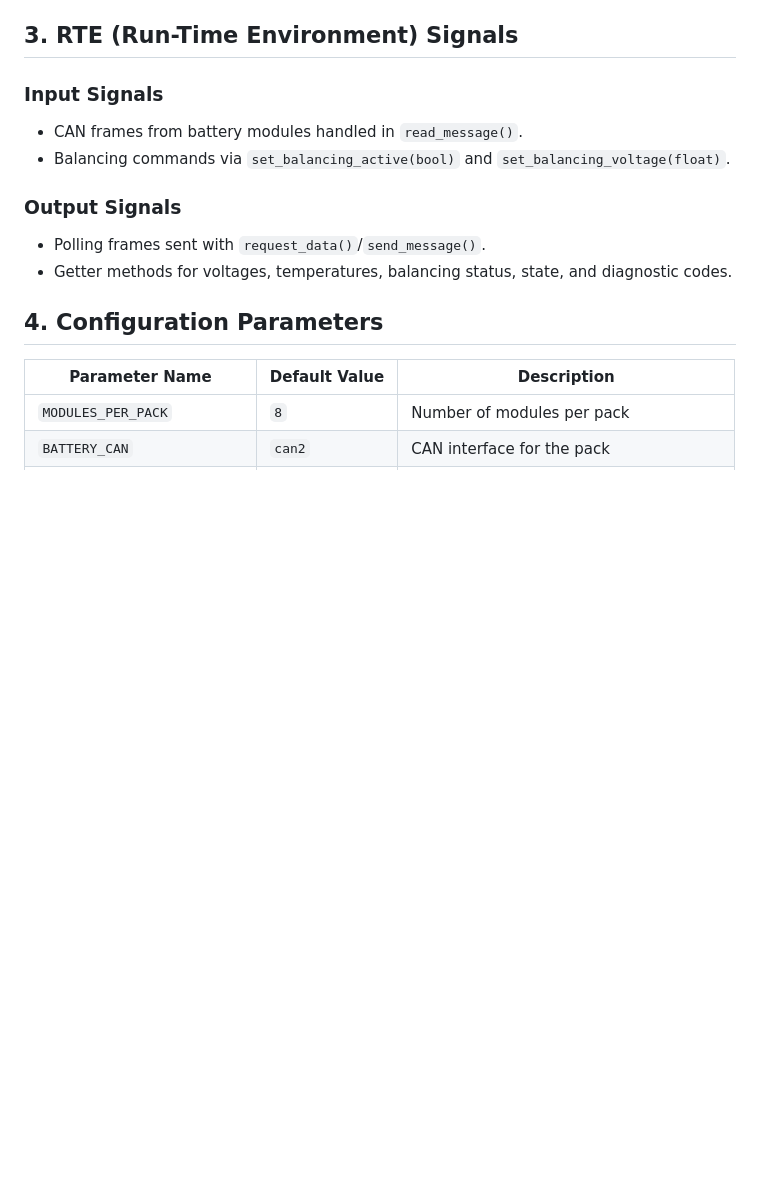
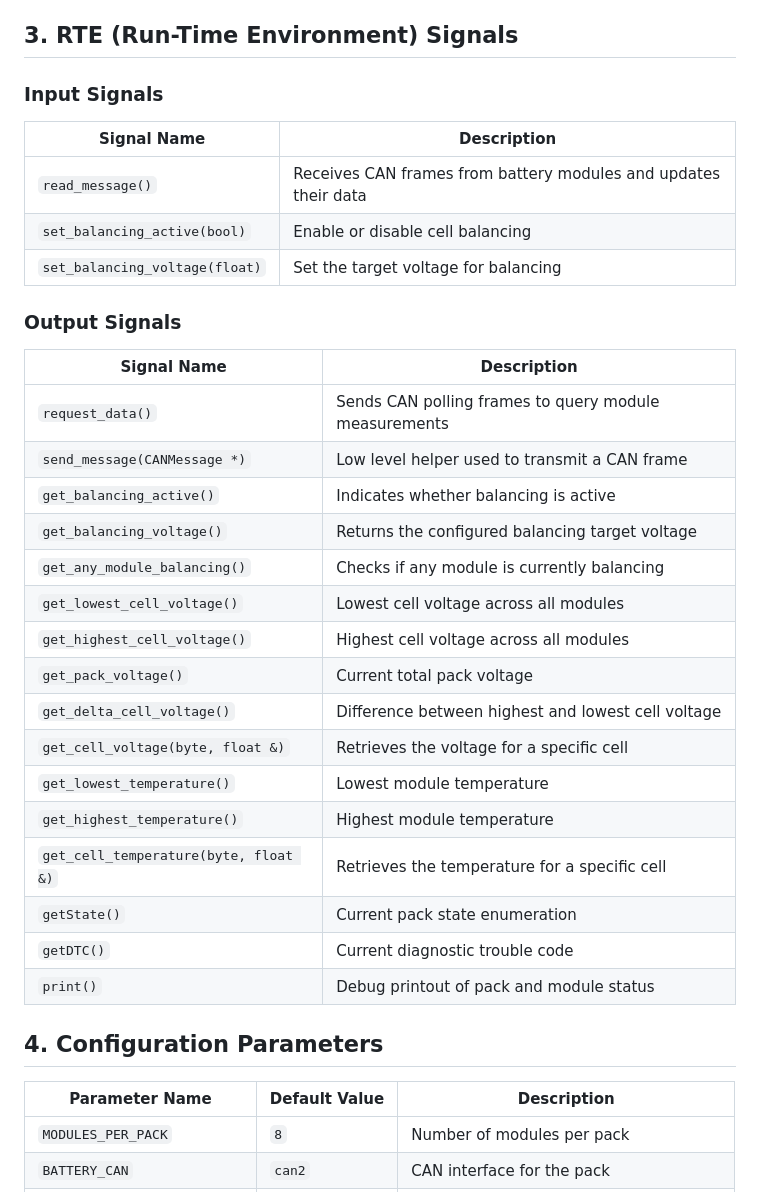
Before and after one commit to Modellfan/TeensyVCU, a Markdown page: documentation/BatteryPack_module.md, the part around the change. Rendered like a GitHub page; blank space fills up the shorter version.

Commit message:
Document all BatteryPack input and output signals

```diff
--- a/documentation/BatteryPack_module.md
+++ b/documentation/BatteryPack_module.md
@@ -21,13 +21,32 @@ Runnables are declared in `pack.h` lines 39‑44.
 
 ### Input Signals
 
-- CAN frames from battery modules handled in `read_message()`.
-- Balancing commands via `set_balancing_active(bool)` and `set_balancing_voltage(float)`.
+| Signal Name | Description |
+|-------------|-------------|
+| `read_message()` | Receives CAN frames from battery modules and updates their data |
+| `set_balancing_active(bool)` | Enable or disable cell balancing |
+| `set_balancing_voltage(float)` | Set the target voltage for balancing |
 
 ### Output Signals
 
-- Polling frames sent with `request_data()`/`send_message()`.
-- Getter methods for voltages, temperatures, balancing status, state, and diagnostic codes.
+| Signal Name | Description |
+|-------------|-------------|
+| `request_data()` | Sends CAN polling frames to query module measurements |
+| `send_message(CANMessage *)` | Low level helper used to transmit a CAN frame |
+| `get_balancing_active()` | Indicates whether balancing is active |
+| `get_balancing_voltage()` | Returns the configured balancing target voltage |
+| `get_any_module_balancing()` | Checks if any module is currently balancing |
+| `get_lowest_cell_voltage()` | Lowest cell voltage across all modules |
+| `get_highest_cell_voltage()` | Highest cell voltage across all modules |
+| `get_pack_voltage()` | Current total pack voltage |
+| `get_delta_cell_voltage()` | Difference between highest and lowest cell voltage |
+| `get_cell_voltage(byte, float &)` | Retrieves the voltage for a specific cell |
+| `get_lowest_temperature()` | Lowest module temperature |
+| `get_highest_temperature()` | Highest module temperature |
+| `get_cell_temperature(byte, float &)` | Retrieves the temperature for a specific cell |
+| `getState()` | Current pack state enumeration |
+| `getDTC()` | Current diagnostic trouble code |
+| `print()` | Debug printout of pack and module status |
 
 ## 4. Configuration Parameters
 
```
